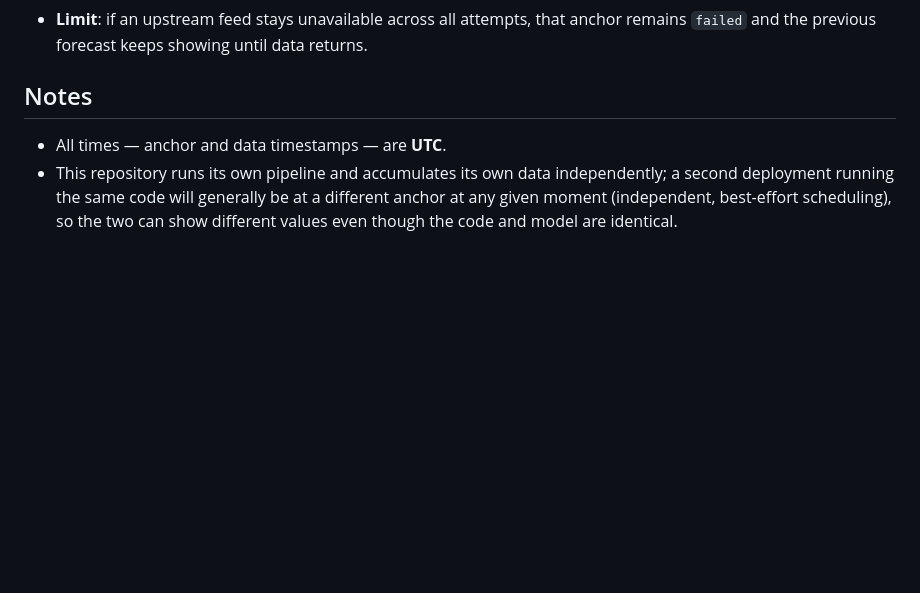
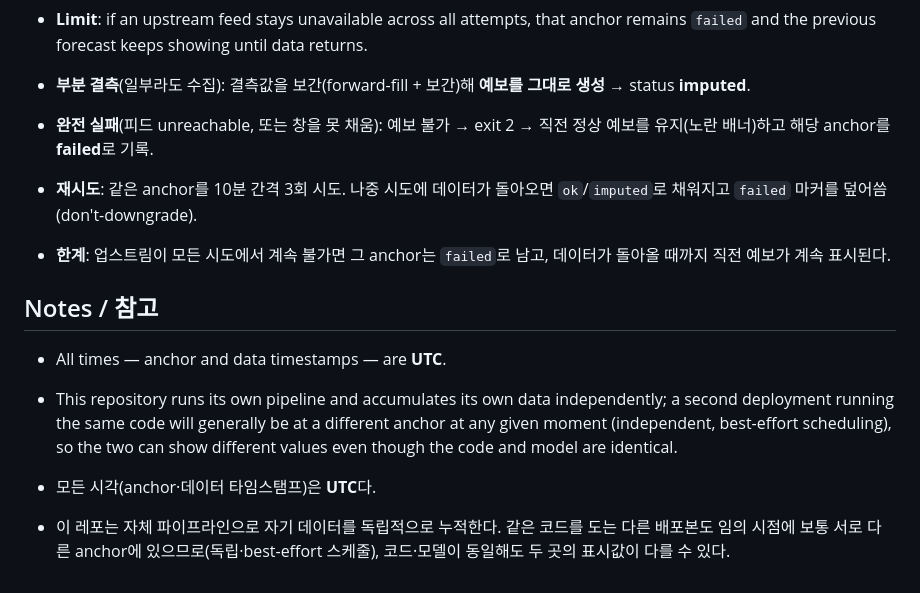
Before and after one commit to alexwoods711/ap-prediction, a Markdown page: docs/forecast-process.md, the part around one of its changes. Drawn GitHub-style; blank space fills up the shorter version.

```diff
--- a/docs/forecast-process.md
+++ b/docs/forecast-process.md
@@ -118,7 +168,16 @@ site is re-deployed every run. The page shows:
   anchor remains `failed` and the previous forecast keeps showing until data
   returns.
 
-## Notes
+- **부분 결측**(일부라도 수집): 결측값을 보간(forward-fill + 보간)해 **예보를 그대로
+  생성** → status **imputed**.
+- **완전 실패**(피드 unreachable, 또는 창을 못 채움): 예보 불가 → exit 2 → 직전
+  정상 예보를 유지(노란 배너)하고 해당 anchor를 **failed**로 기록.
+- **재시도**: 같은 anchor를 10분 간격 3회 시도. 나중 시도에 데이터가 돌아오면
+  `ok`/`imputed`로 채워지고 `failed` 마커를 덮어씀(don't-downgrade).
+- **한계**: 업스트림이 모든 시도에서 계속 불가면 그 anchor는 `failed`로 남고,
+  데이터가 돌아올 때까지 직전 예보가 계속 표시된다.
+
+## Notes / 참고
 
 - All times — anchor and data timestamps — are **UTC**.
 - This repository runs its own pipeline and accumulates its own data
@@ -126,3 +185,8 @@ site is re-deployed every run. The page shows:
   a different anchor at any given moment (independent, best-effort scheduling),
   so the two can show different values even though the code and model are
   identical.
+
+- 모든 시각(anchor·데이터 타임스탬프)은 **UTC**다.
+- 이 레포는 자체 파이프라인으로 자기 데이터를 독립적으로 누적한다. 같은 코드를 도는
+  다른 배포본도 임의 시점에 보통 서로 다른 anchor에 있으므로(독립·best-effort
+  스케줄), 코드·모델이 동일해도 두 곳의 표시값이 다를 수 있다.
```
Also changed, not shown: other parts of docs/forecast-process.md (+73 -23 lines).
